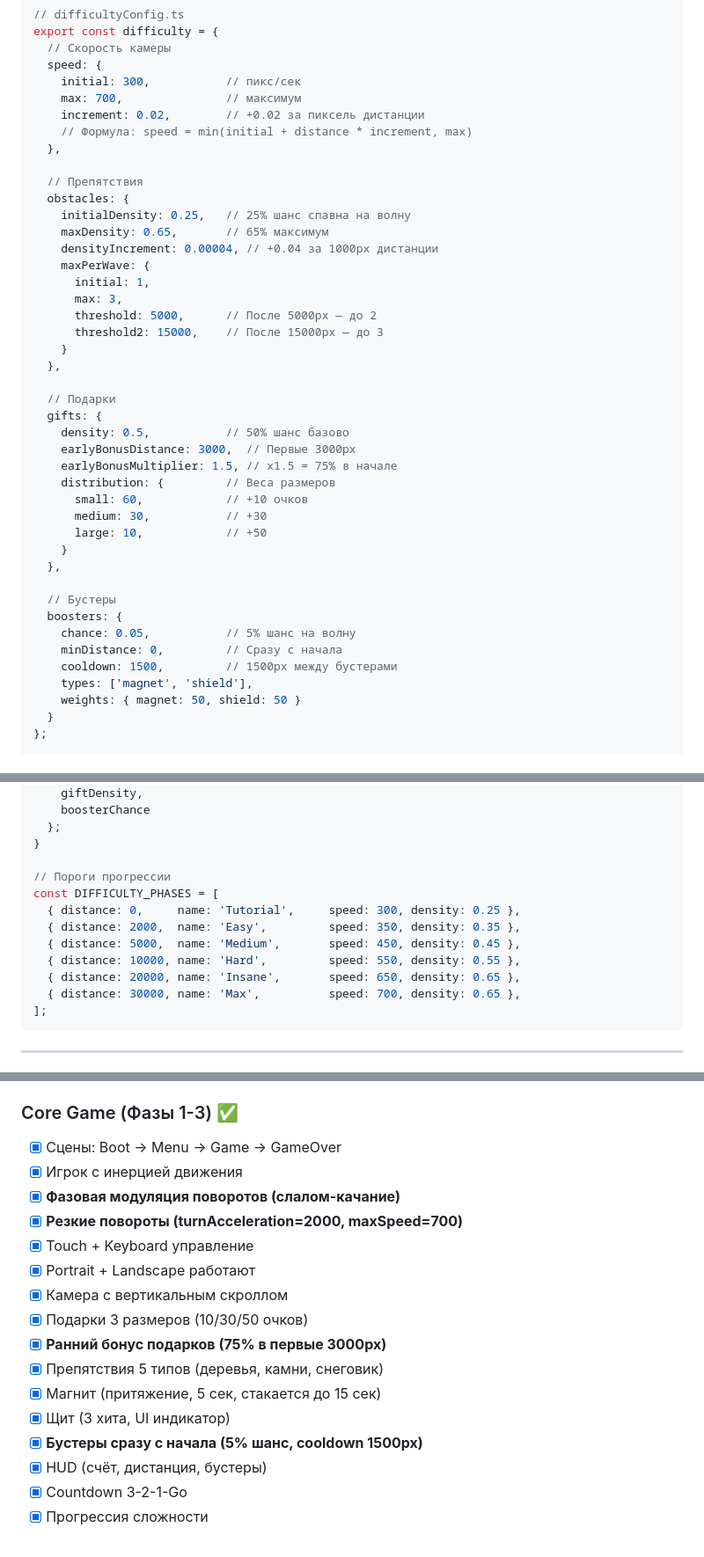
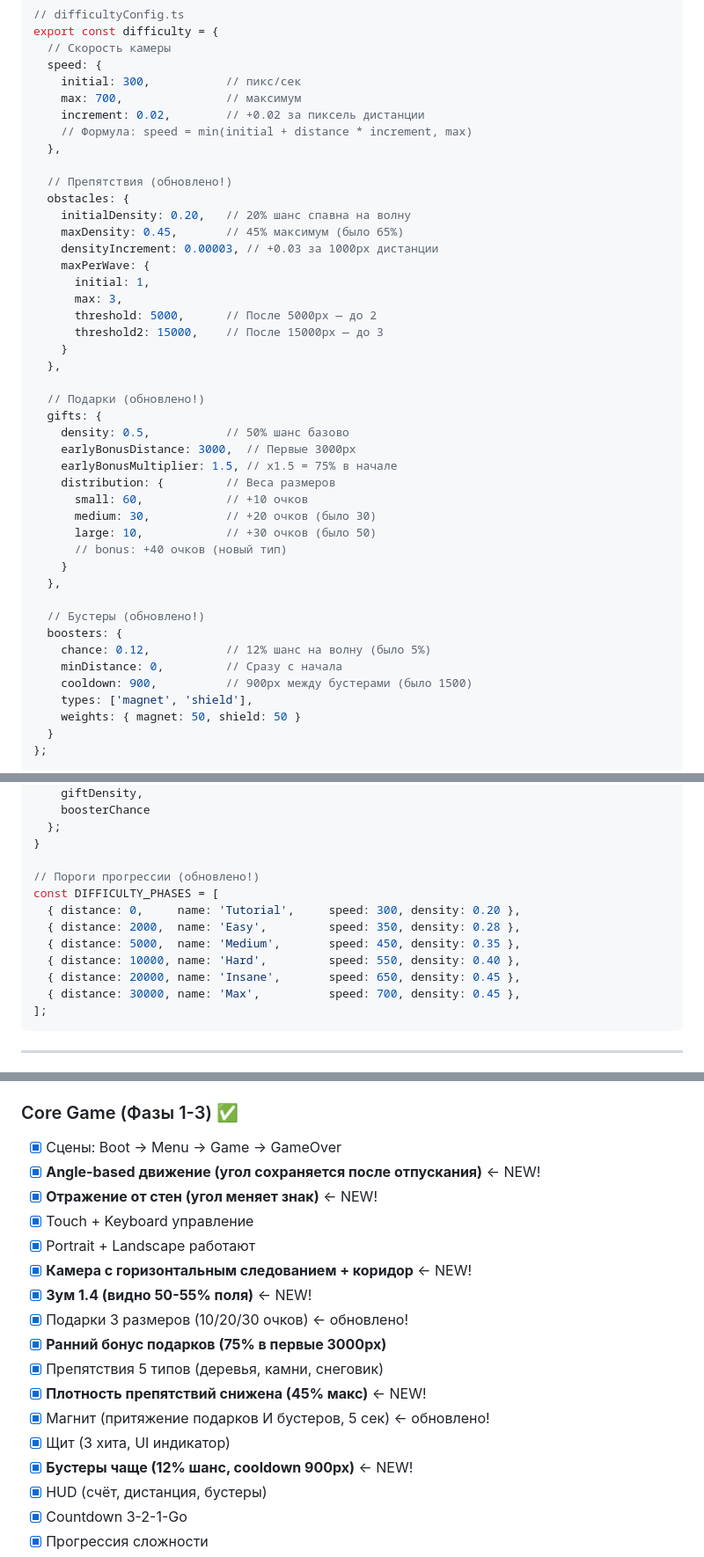
Before and after one commit to Orlovdanila/skiing_rush, a Markdown page: summary_plan.md, 3 parts joined by grey strips. Shown at 88% size. Drawn GitHub-style.

````diff
--- a/summary_plan.md
+++ b/summary_plan.md
@@ -457,11 +473,11 @@ export const difficulty = {
     // Формула: speed = min(initial + distance * increment, max)
   },
 
-  // Препятствия
+  // Препятствия (обновлено!)
   obstacles: {
-    initialDensity: 0.25,   // 25% шанс спавна на волну
-    maxDensity: 0.65,       // 65% максимум
-    densityIncrement: 0.00004, // +0.04 за 1000px дистанции
+    initialDensity: 0.20,   // 20% шанс спавна на волну
+    maxDensity: 0.45,       // 45% максимум (было 65%)
+    densityIncrement: 0.00003, // +0.03 за 1000px дистанции
     maxPerWave: {
       initial: 1,
       max: 3,
@@ -470,23 +486,24 @@ export const difficulty = {
     }
   },
 
-  // Подарки
+  // Подарки (обновлено!)
   gifts: {
     density: 0.5,           // 50% шанс базово
     earlyBonusDistance: 3000,  // Первые 3000px
     earlyBonusMultiplier: 1.5, // x1.5 = 75% в начале
     distribution: {         // Веса размеров
       small: 60,            // +10 очков
-      medium: 30,           // +30
-      large: 10,            // +50
+      medium: 30,           // +20 очков (было 30)
+      large: 10,            // +30 очков (было 50)
+      // bonus: +40 очков (новый тип)
     }
   },
 
-  // Бустеры
+  // Бустеры (обновлено!)
   boosters: {
-    chance: 0.05,           // 5% шанс на волну
+    chance: 0.12,           // 12% шанс на волну (было 5%)
     minDistance: 0,         // Сразу с начала
-    cooldown: 1500,         // 1500px между бустерами
+    cooldown: 900,          // 900px между бустерами (было 1500)
     types: ['magnet', 'shield'],
     weights: { magnet: 50, shield: 50 }
   }
@@ -536,14 +553,14 @@ function getDifficulty(distance: number) {
   };
 }
 
-// Пороги прогрессии
+// Пороги прогрессии (обновлено!)
 const DIFFICULTY_PHASES = [
-  { distance: 0,     name: 'Tutorial',     speed: 300, density: 0.25 },
-  { distance: 2000,  name: 'Easy',         speed: 350, density: 0.35 },
-  { distance: 5000,  name: 'Medium',       speed: 450, density: 0.45 },
-  { distance: 10000, name: 'Hard',         speed: 550, density: 0.55 },
-  { distance: 20000, name: 'Insane',       speed: 650, density: 0.65 },
-  { distance: 30000, name: 'Max',          speed: 700, density: 0.65 },
+  { distance: 0,     name: 'Tutorial',     speed: 300, density: 0.20 },
+  { distance: 2000,  name: 'Easy',         speed: 350, density: 0.28 },
+  { distance: 5000,  name: 'Medium',       speed: 450, density: 0.35 },
+  { distance: 10000, name: 'Hard',         speed: 550, density: 0.40 },
+  { distance: 20000, name: 'Insane',       speed: 650, density: 0.45 },
+  { distance: 30000, name: 'Max',          speed: 700, density: 0.45 },
 ];
 ```
 
@@ -1151,18 +1168,19 @@ export default defineConfig({
 
 ### Core Game (Фазы 1-3) ✅
 - [x] Сцены: Boot → Menu → Game → GameOver
-- [x] Игрок с инерцией движения
-- [x] **Фазовая модуляция поворотов (слалом-качание)**
-- [x] **Резкие повороты (turnAcceleration=2000, maxSpeed=700)**
+- [x] **Angle-based движение (угол сохраняется после отпускания)** ← NEW!
+- [x] **Отражение от стен (угол меняет знак)** ← NEW!
 - [x] Touch + Keyboard управление
 - [x] Portrait + Landscape работают
-- [x] Камера с вертикальным скроллом
-- [x] Подарки 3 размеров (10/30/50 очков)
+- [x] **Камера с горизонтальным следованием + коридор** ← NEW!
+- [x] **Зум 1.4 (видно 50-55% поля)** ← NEW!
+- [x] Подарки 3 размеров (10/20/30 очков) ← обновлено!
 - [x] **Ранний бонус подарков (75% в первые 3000px)**
 - [x] Препятствия 5 типов (деревья, камни, снеговик)
-- [x] Магнит (притяжение, 5 сек, стакается до 15 сек)
+- [x] **Плотность препятствий снижена (45% макс)** ← NEW!
+- [x] Магнит (притяжение подарков И бустеров, 5 сек) ← обновлено!
 - [x] Щит (3 хита, UI индикатор)
-- [x] **Бустеры сразу с начала (5% шанс, cooldown 1500px)**
+- [x] **Бустеры чаще (12% шанс, cooldown 900px)** ← NEW!
 - [x] HUD (счёт, дистанция, бустеры)
 - [x] Countdown 3-2-1-Go
 - [x] Прогрессия сложности
````
Also changed, not shown: other parts of summary_plan.md (+66 -50 lines).
